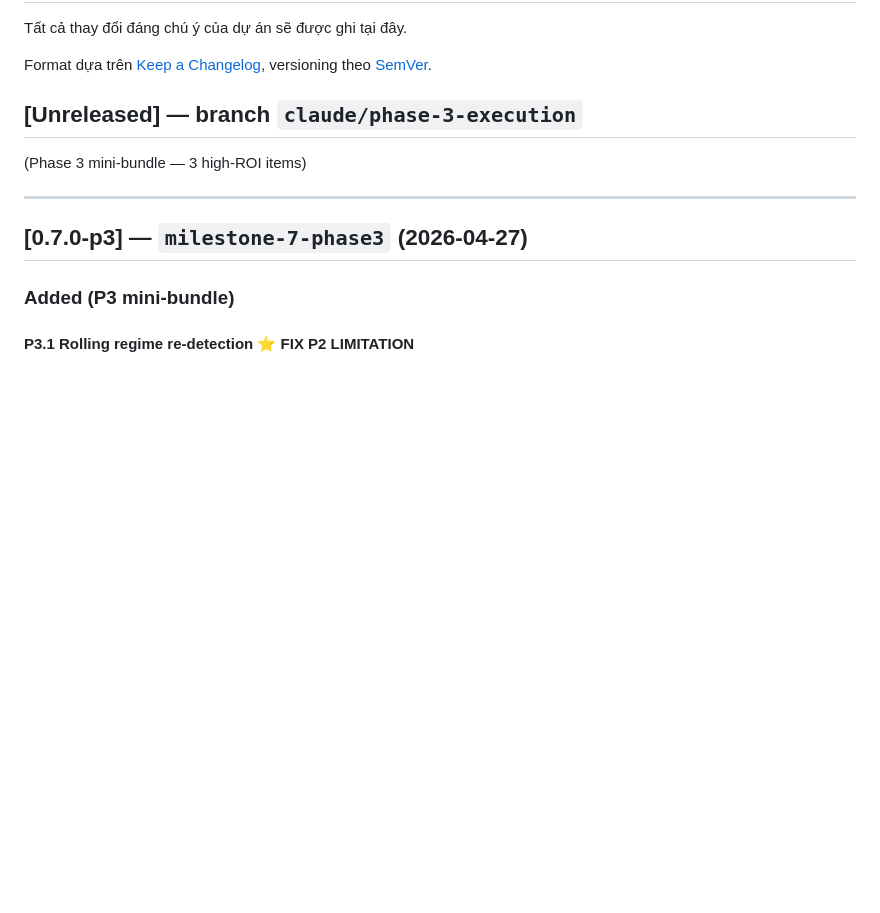
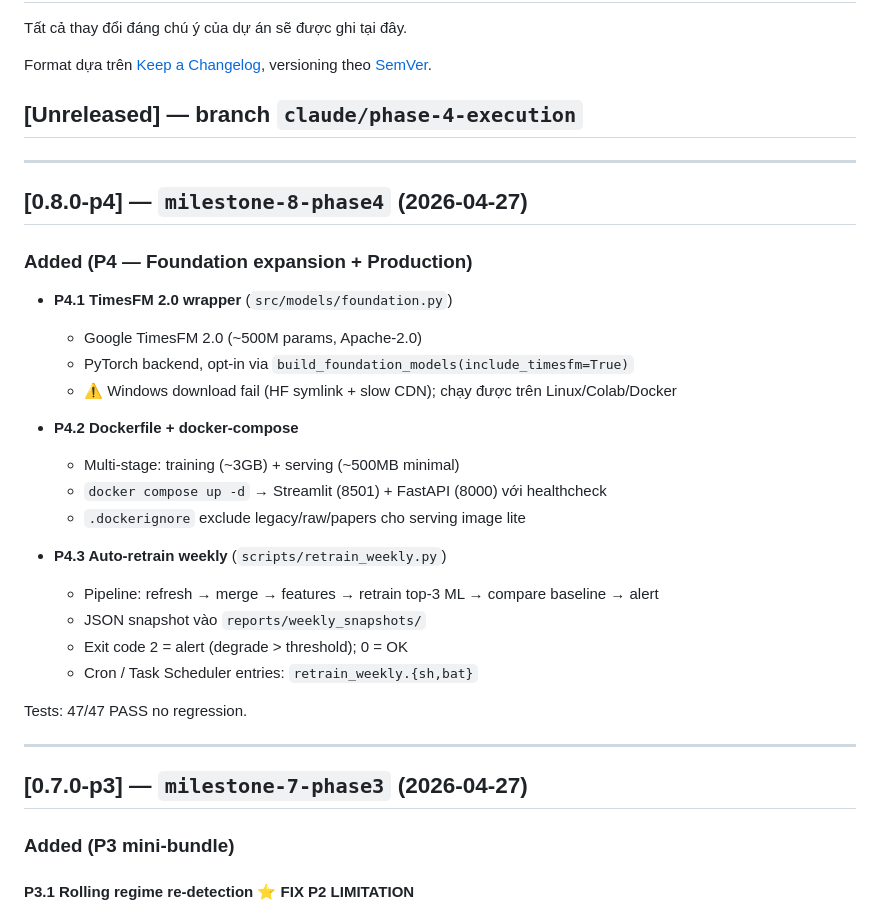
Before and after one commit to twangnhat-05/NGHIENCUUKHOAHOC, a Markdown page: CHANGELOG.md, the part around the change. Drawn GitHub-style; blank space fills up the shorter version.

Commit message:
docs(changelog): P4 entry (M8) — TimesFM + Docker + auto-retrain

```diff
--- a/CHANGELOG.md
+++ b/CHANGELOG.md
@@ -5,9 +5,31 @@ Tất cả thay đổi đáng chú ý của dự án sẽ được ghi tại đ
 Format dựa trên [Keep a Changelog](https://keepachangelog.com/en/1.1.0/),
 versioning theo [SemVer](https://semver.org/spec/v2.0.0.html).
 
-## [Unreleased] — branch `claude/phase-3-execution`
+## [Unreleased] — branch `claude/phase-4-execution`
 
-(Phase 3 mini-bundle — 3 high-ROI items)
+---
+
+## [0.8.0-p4] — `milestone-8-phase4` (2026-04-27)
+
+### Added (P4 — Foundation expansion + Production)
+
+- **P4.1 TimesFM 2.0 wrapper** (`src/models/foundation.py`)
+  - Google TimesFM 2.0 (~500M params, Apache-2.0)
+  - PyTorch backend, opt-in via `build_foundation_models(include_timesfm=True)`
+  - ⚠️ Windows download fail (HF symlink + slow CDN); chạy được trên Linux/Colab/Docker
+
+- **P4.2 Dockerfile + docker-compose**
+  - Multi-stage: training (~3GB) + serving (~500MB minimal)
+  - `docker compose up -d` → Streamlit (8501) + FastAPI (8000) với healthcheck
+  - `.dockerignore` exclude legacy/raw/papers cho serving image lite
+
+- **P4.3 Auto-retrain weekly** (`scripts/retrain_weekly.py`)
+  - Pipeline: refresh → merge → features → retrain top-3 ML → compare baseline → alert
+  - JSON snapshot vào `reports/weekly_snapshots/`
+  - Exit code 2 = alert (degrade > threshold); 0 = OK
+  - Cron / Task Scheduler entries: `retrain_weekly.{sh,bat}`
+
+Tests: 47/47 PASS no regression.
 
 ---
 
```
